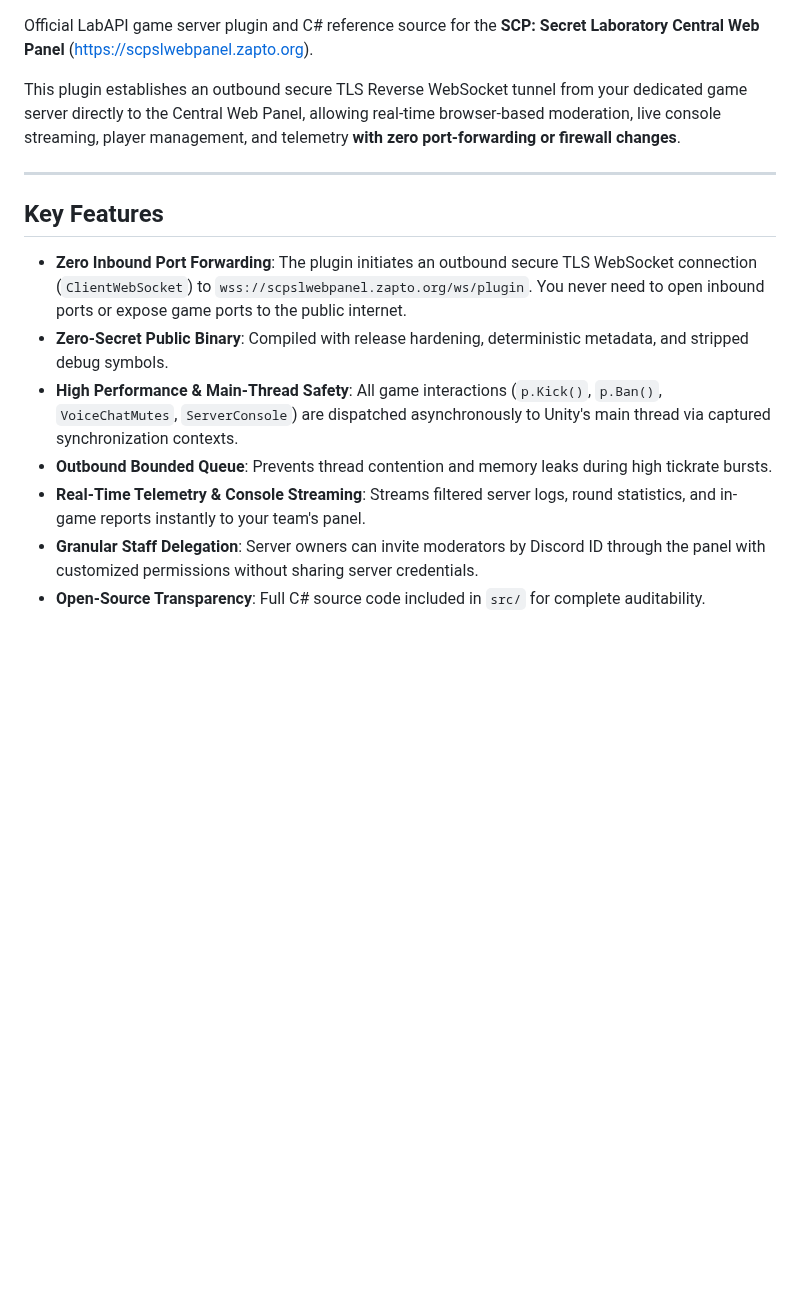
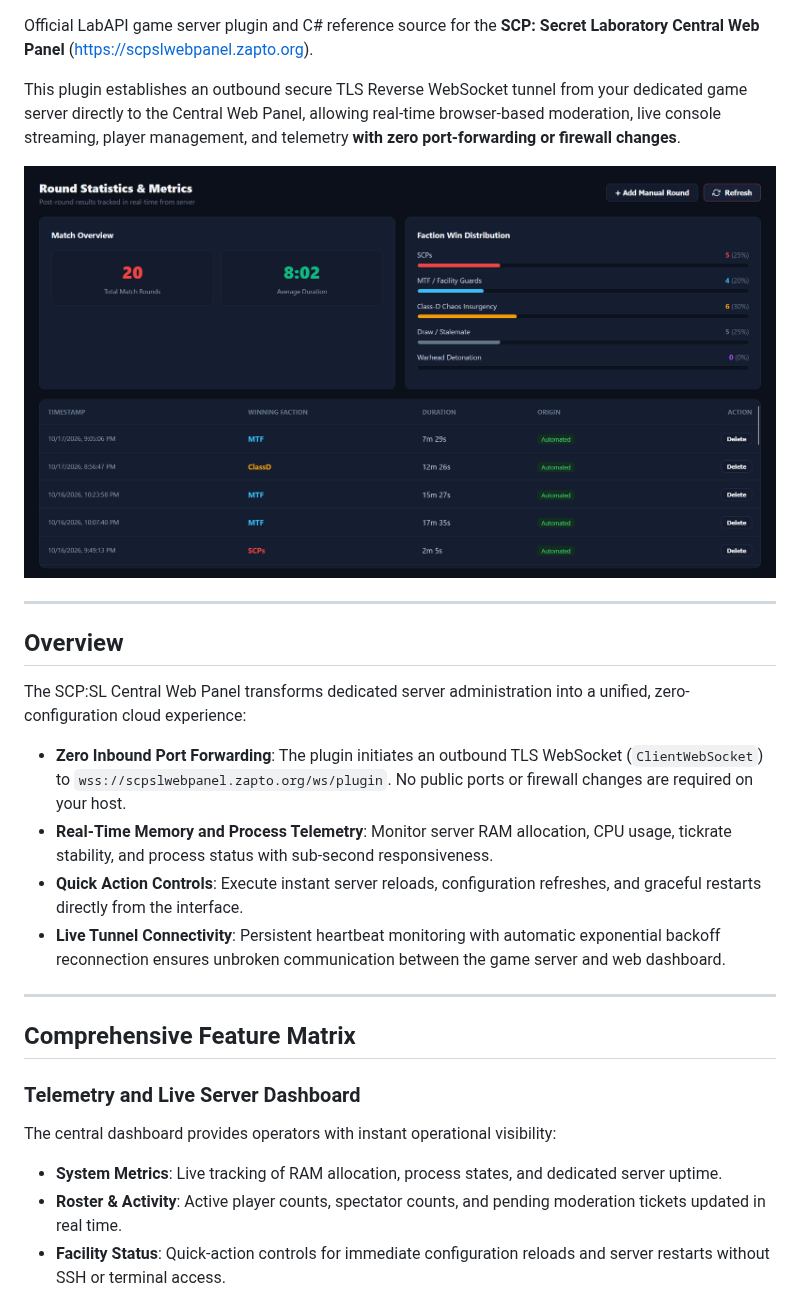
Before and after one commit to 0MHS/SCPSL-Central-Web-Panel-Plugin, a Markdown page: README.md, the part around one of its changes. Rendered like a GitHub page; pictures changed too: docs/img/dashboard.png (added), docs/img/round-statistics.png (added); blank space fills up the shorter version.

Commit message:
docs: add interface screenshots and expand feature documentation

```diff
--- a/README.md
+++ b/README.md
@@ -10,13 +10,25 @@ Official LabAPI game server plugin and C# reference source for the **SCP: Secret
 
 This plugin establishes an outbound secure TLS Reverse WebSocket tunnel from your dedicated game server directly to the Central Web Panel, allowing real-time browser-based moderation, live console streaming, player management, and telemetry **with zero port-forwarding or firewall changes**.
 
+![SCP:SL Central Web Panel Dashboard](docs/img/dashboard.png)
+
 ---
 
-## Key Features
-- **Zero Inbound Port Forwarding**: The plugin initiates an outbound secure TLS WebSocket connection (`ClientWebSocket`) to `wss://scpslwebpanel.zapto.org/ws/plugin`. You never need to open inbound ports or expose game ports to the public internet.
-- **Zero-Secret Public Binary**: Compiled with release hardening, deterministic metadata, and stripped debug symbols.
-- **High Performance & Main-Thread Safety**: All game interactions (`p.Kick()`, `p.Ban()`, `VoiceChatMutes`, `ServerConsole`) are dispatched asynchronously to Unity's main thread via captured synchronization contexts.
-- **Outbound Bounded Queue**: Prevents thread contention and memory leaks during high tickrate bursts.
-- **Real-Time Telemetry & Console Streaming**: Streams filtered server logs, round statistics, and in-game reports instantly to your team's panel.
-- **Granular Staff Delegation**: Server owners can invite moderators by Discord ID through the panel with customized permissions without sharing server credentials.
-- **Open-Source Transparency**: Full C# source code included in `src/` for complete auditability.
+## Overview
+
+The SCP:SL Central Web Panel transforms dedicated server administration into a unified, zero-configuration cloud experience:
+- **Zero Inbound Port Forwarding**: The plugin initiates an outbound TLS WebSocket (`ClientWebSocket`) to `wss://scpslwebpanel.zapto.org/ws/plugin`. No public ports or firewall changes are required on your host.
+- **Real-Time Memory and Process Telemetry**: Monitor server RAM allocation, CPU usage, tickrate stability, and process status with sub-second responsiveness.
+- **Quick Action Controls**: Execute instant server reloads, configuration refreshes, and graceful restarts directly from the interface.
+- **Live Tunnel Connectivity**: Persistent heartbeat monitoring with automatic exponential backoff reconnection ensures unbroken communication between the game server and web dashboard.
+
+---
+
+## Comprehensive Feature Matrix
+
+### Telemetry and Live Server Dashboard
+The central dashboard provides operators with instant operational visibility:
+- **System Metrics**: Live tracking of RAM allocation, process states, and dedicated server uptime.
+- **Roster & Activity**: Active player counts, spectator counts, and pending moderation tickets updated in real time.
+- **Facility Status**: Quick-action controls for immediate configuration reloads and server restarts without SSH or terminal access.
+
```
Also changed, not shown: other parts of README.md (+42 -0 lines), docs/img/plugin-manager.png (added).
